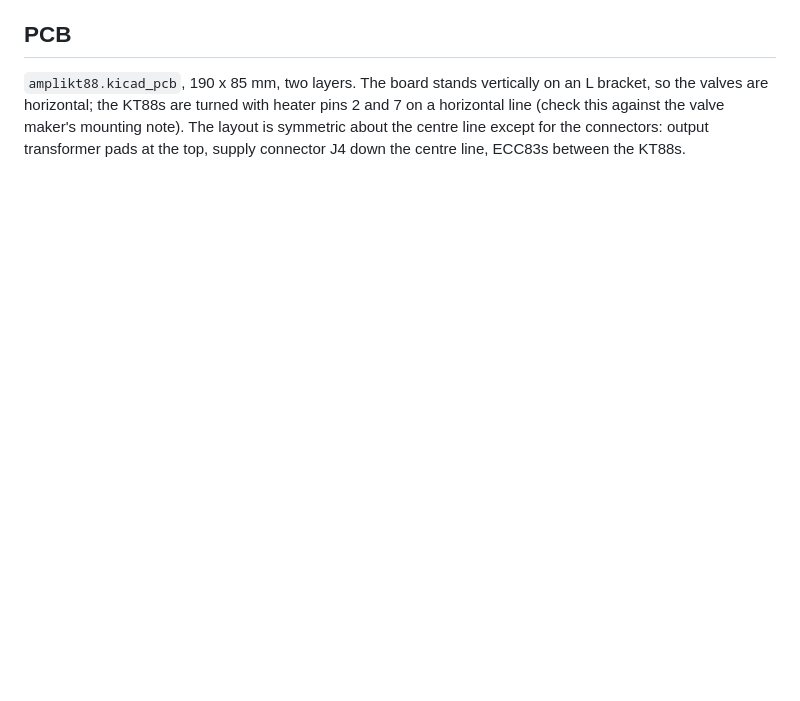
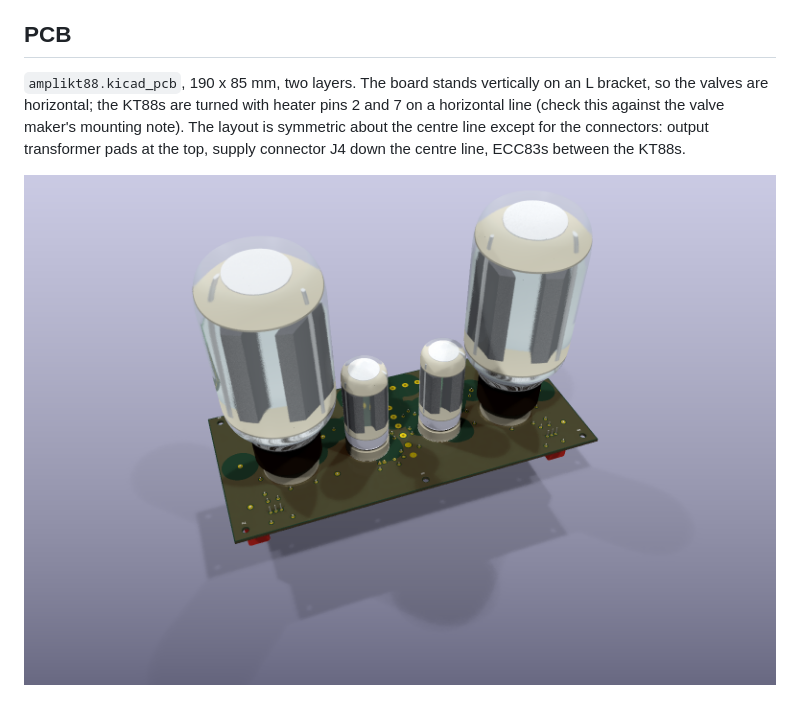
Before and after one commit to lucatib/amplikt88, a Markdown page: README.md, the part around one of its changes. Drawn GitHub-style; pictures changed too: docs/pcb-3d-perspective.png (added); blank space fills up the shorter version.

Commit message:
README: 45 degree perspective 3D view of the board with the valves
Co-Authored-By: Claude Opus 5.5 <noreply@anthropic.com>
Claude-Session: https://claude.ai/code/session_01UGTfomFoJpSxmm1Y2WvCrZ

```diff
--- a/README.md
+++ b/README.md
@@ -38,6 +38,8 @@ B+ is about 450 V and the reservoir capacitors hold charge after power-off. The
 
 `amplikt88.kicad_pcb`, 190 x 85 mm, two layers. The board stands vertically on an L bracket, so the valves are horizontal; the KT88s are turned with heater pins 2 and 7 on a horizontal line (check this against the valve maker's mounting note). The layout is symmetric about the centre line except for the connectors: output transformer pads at the top, supply connector J4 down the centre line, ECC83s between the KT88s.
 
+![3D view, 45 degree perspective](docs/pcb-3d-perspective.png)
+
 ![Power routing on B.Cu](docs/pcb-routing.png)
 
 Only the high-current paths are routed so far, all on B.Cu with no vias:
```
Also changed, not shown: other parts of README.md (+1 -1 lines).
